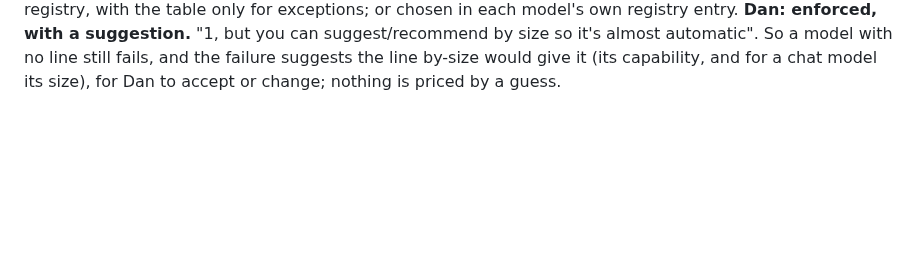
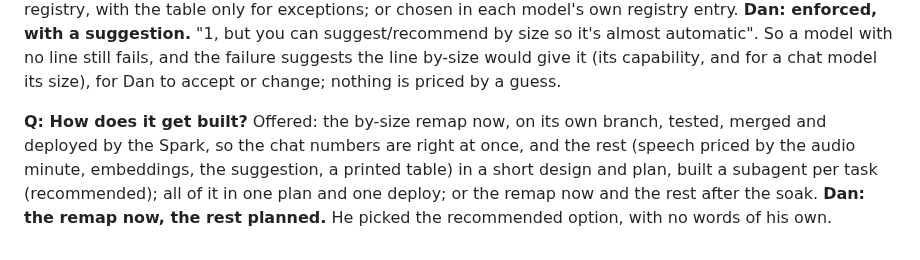
Before and after one commit to chendaniely/local-ai, a Markdown page: website/design/usage-meter-qa.md, the part around the change. GitHub-like rendering; blank space fills up the shorter version.

Commit message:
docs(plan): 🤖 the remap goes now, the proxies for speech and embeddings get a plan
Co-Authored-By: Claude Opus 5.5 <noreply@anthropic.com>

```diff
--- a/website/design/usage-meter-qa.md
+++ b/website/design/usage-meter-qa.md
@@ -445,3 +445,9 @@ entry. **Dan: enforced, with a suggestion.** "1, but you can suggest/recommend b
 automatic". So a model with no line still fails, and the failure suggests the line by-size would give
 it (its capability, and for a chat model its size), for Dan to accept or change; nothing is priced by
 a guess.
+
+**Q: How does it get built?** Offered: the by-size remap now, on its own branch, tested, merged and
+deployed by the Spark, so the chat numbers are right at once, and the rest (speech priced by the audio
+minute, embeddings, the suggestion, a printed table) in a short design and plan, built a subagent per
+task (recommended); all of it in one plan and one deploy; or the remap now and the rest after the soak.
+**Dan: the remap now, the rest planned.** He picked the recommended option, with no words of his own.
```
